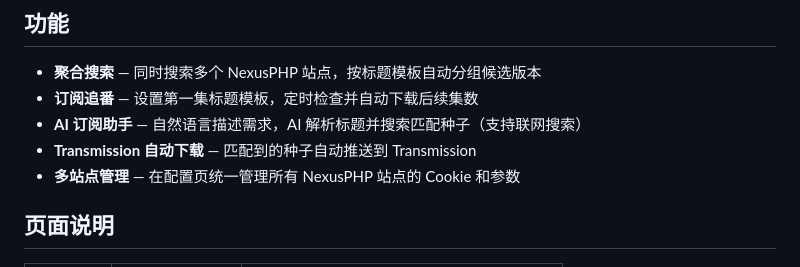
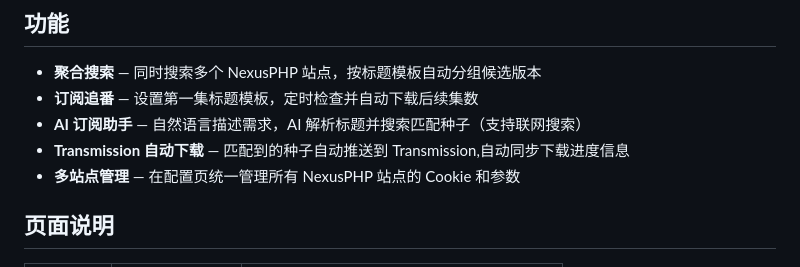
Before and after one commit to usherzhao/nexusphp-aggregate-web, a Markdown page: README.md, the part around one of its changes. Drawn GitHub-style.

```diff
--- a/README.md
+++ b/README.md
@@ -7,7 +12,7 @@
 - **聚合搜索** — 同时搜索多个 NexusPHP 站点，按标题模板自动分组候选版本
 - **订阅追番** — 设置第一集标题模板，定时检查并自动下载后续集数
 - **AI 订阅助手** — 自然语言描述需求，AI 解析标题并搜索匹配种子（支持联网搜索）
-- **Transmission 自动下载** — 匹配到的种子自动推送到 Transmission
+- **Transmission 自动下载** — 匹配到的种子自动推送到 Transmission,自动同步下载进度信息
 - **多站点管理** — 在配置页统一管理所有 NexusPHP 站点的 Cookie 和参数
 
 ## 页面说明
```
Also changed, not shown: other parts of README.md (+5 -0 lines).
